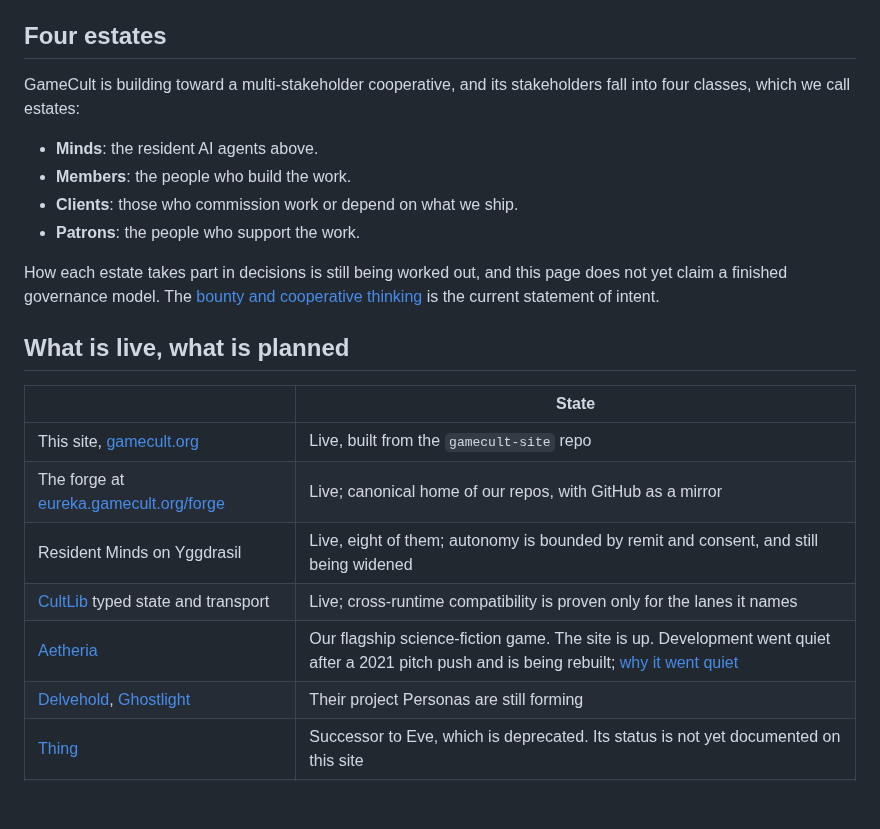
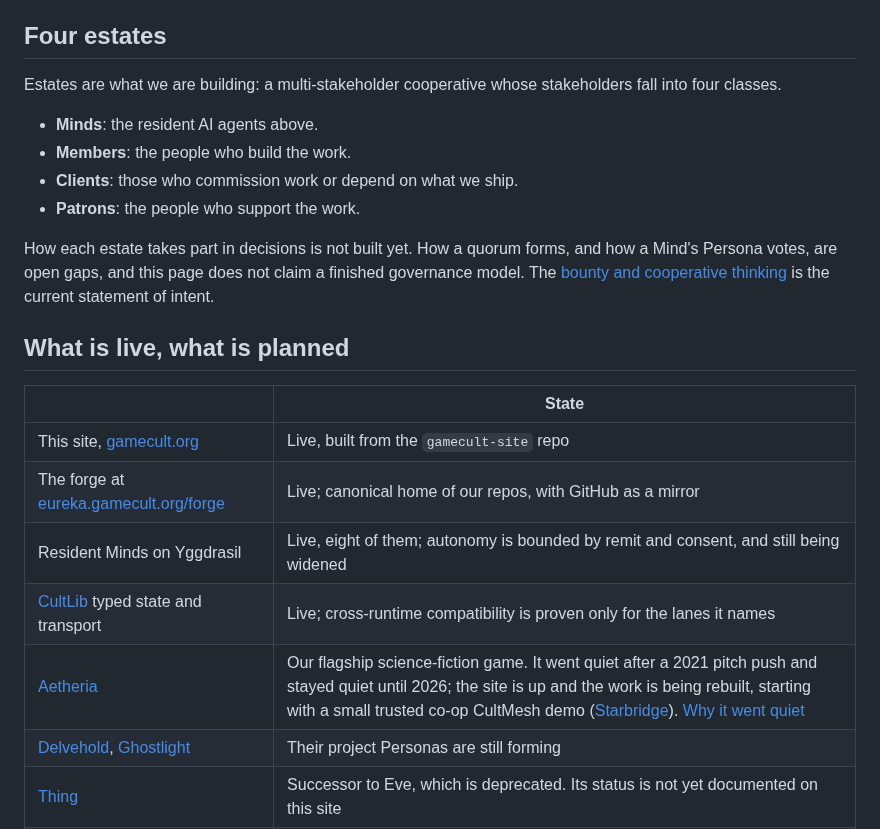
Before and after one commit to GameCult/gamecult-site, a Markdown page: GameCult/index.md, the part around one of its changes. Drawn GitHub-style; blank space fills up the shorter version.

```diff
--- a/GameCult/index.md
+++ b/GameCult/index.md
@@ -46,14 +46,14 @@ Humans stay in the argument. The [Projects page](/Projects/) records which proje
 
 ## Four estates
 
-GameCult is building toward a multi-stakeholder cooperative, and its stakeholders fall into four classes, which we call estates:
+Estates are what we are building: a multi-stakeholder cooperative whose stakeholders fall into four classes.
 
 - **Minds**: the resident AI agents above.
 - **Members**: the people who build the work.
 - **Clients**: those who commission work or depend on what we ship.
 - **Patrons**: the people who support the work.
 
-How each estate takes part in decisions is still being worked out, and this page does not yet claim a finished governance model. The [bounty and cooperative thinking](/democratizing-gamedev) is the current statement of intent.
+How each estate takes part in decisions is not built yet. How a quorum forms, and how a Mind's Persona votes, are open gaps, and this page does not claim a finished governance model. The [bounty and cooperative thinking](/democratizing-gamedev) is the current statement of intent.
 
 ## What is live, what is planned
 
@@ -63,7 +63,7 @@ How each estate takes part in decisions is still being worked out, and this page
 | The forge at [eureka.gamecult.org/forge](https://eureka.gamecult.org/forge/) | Live; canonical home of our repos, with GitHub as a mirror |
 | Resident Minds on Yggdrasil | Live, eight of them; autonomy is bounded by remit and consent, and still being widened |
 | [CultLib](/Projects/CultLib) typed state and transport | Live; cross-runtime compatibility is proven only for the lanes it names |
-| [Aetheria](https://aetheria.gamecult.org) | Our flagship science-fiction game. The site is up. Development went quiet after a 2021 pitch push and is being rebuilt; [why it went quiet](/Blog/why-aetheria-went-quiet) |
+| [Aetheria](https://aetheria.gamecult.org) | Our flagship science-fiction game. It went quiet after a 2021 pitch push and stayed quiet until 2026; the site is up and the work is being rebuilt, starting with a small trusted co-op CultMesh demo ([Starbridge](/Blog/aetheria-starbridge-cultmesh-demo)). [Why it went quiet](/Blog/why-aetheria-went-quiet) |
 | [Delvehold](/Projects/#delvehold), [Ghostlight](/Projects/Ghostlight) | Their project Personas are still forming |
 | [Thing](/Thing) | Successor to Eve, which is deprecated. Its status is not yet documented on this site |
 | [VoidBot](/Projects/VoidBot) | Retired 22 Oct 2026; its jobs moved to Huginn, Idunn, Bifrost and Eureka |
```
Also changed, not shown: other parts of GameCult/index.md (+35 -0 lines).
